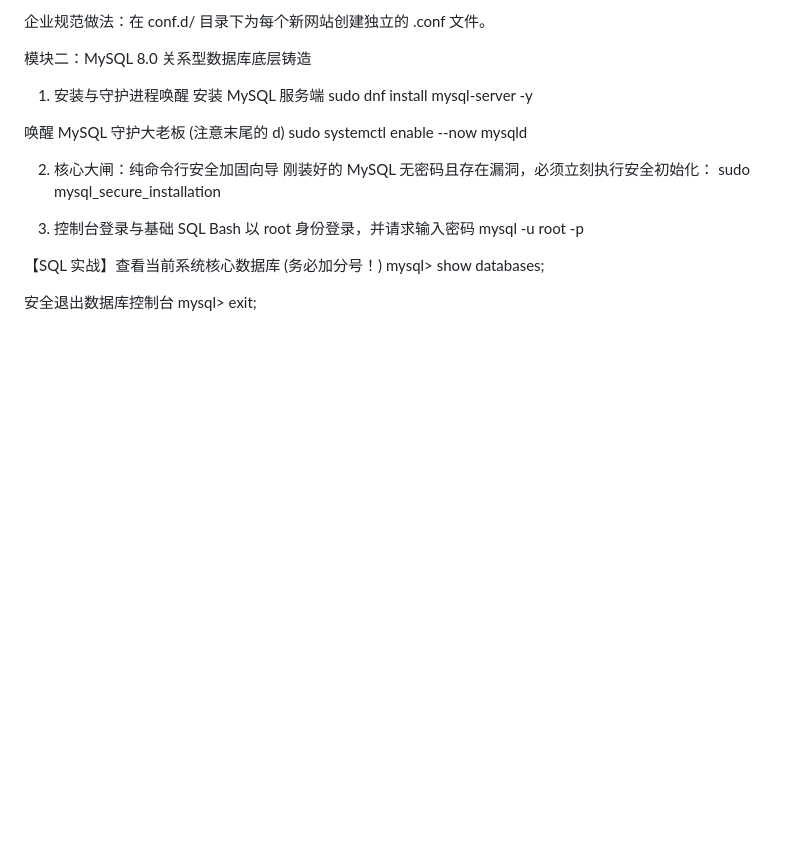
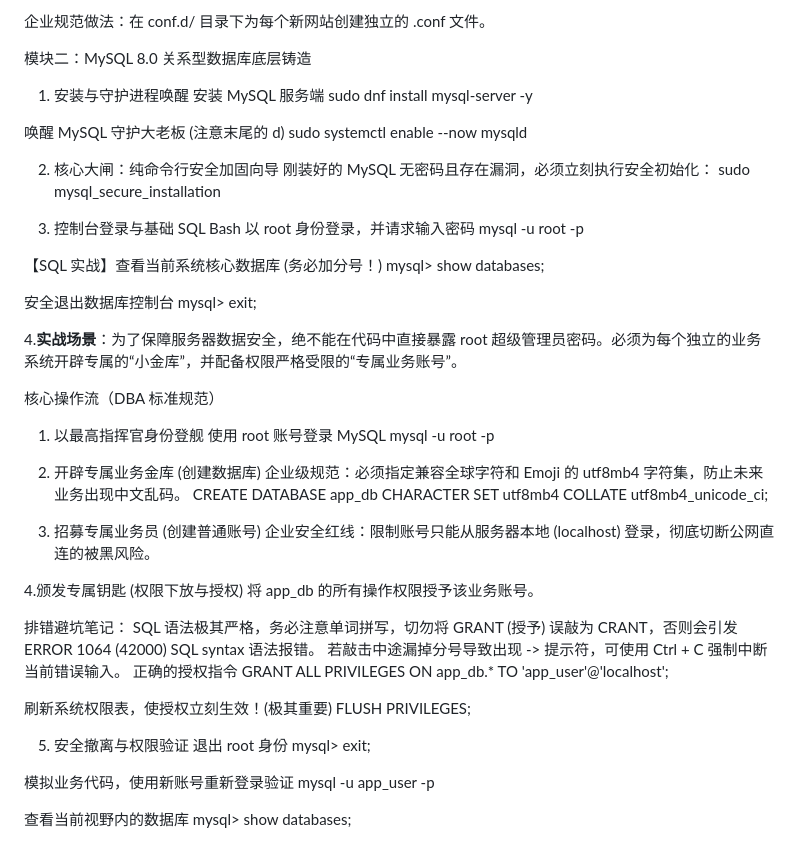
Before and after one commit to Qing1179/linux-ops-learning, a Markdown page: README.md, the part around the change. GitHub-like rendering; blank space fills up the shorter version.

Commit message:
docs: 新增 MySQL 8.0 企业级权限隔离与业务账号创建笔记

```diff
--- a/README.md
+++ b/README.md
@@ -377,3 +377,40 @@ mysql> show databases;
 
 安全退出数据库控制台
 mysql> exit;
+
+4.**实战场景**：为了保障服务器数据安全，绝不能在代码中直接暴露 root 超级管理员密码。必须为每个独立的业务系统开辟专属的“小金库”，并配备权限严格受限的“专属业务账号”。
+
+核心操作流（DBA 标准规范）
+
+1. 以最高指挥官身份登舰
+使用 root 账号登录 MySQL
+mysql -u root -p
+
+2. 开辟专属业务金库 (创建数据库)
+企业级规范：必须指定兼容全球字符和 Emoji 的 utf8mb4 字符集，防止未来业务出现中文乱码。
+CREATE DATABASE app_db CHARACTER SET utf8mb4 COLLATE utf8mb4_unicode_ci;
+
+3. 招募专属业务员 (创建普通账号)
+企业安全红线：限制账号只能从服务器本地 (localhost) 登录，彻底切断公网直连的被黑风险。
+
+4.颁发专属钥匙 (权限下放与授权)
+将 app_db 的所有操作权限授予该业务账号。
+
+排错避坑笔记：
+SQL 语法极其严格，务必注意单词拼写，切勿将 GRANT (授予) 误敲为 CRANT，否则会引发 ERROR 1064 (42000) SQL syntax 语法报错。
+若敲击中途漏掉分号导致出现 -> 提示符，可使用 Ctrl + C 强制中断当前错误输入。
+正确的授权指令
+GRANT ALL PRIVILEGES ON app_db.* TO 'app_user'@'localhost';
+
+刷新系统权限表，使授权立刻生效！(极其重要)
+FLUSH PRIVILEGES;
+
+5. 安全撤离与权限验证
+退出 root 身份
+mysql> exit;
+
+模拟业务代码，使用新账号重新登录验证
+mysql -u app_user -p
+
+查看当前视野内的数据库
+mysql> show databases;
```
